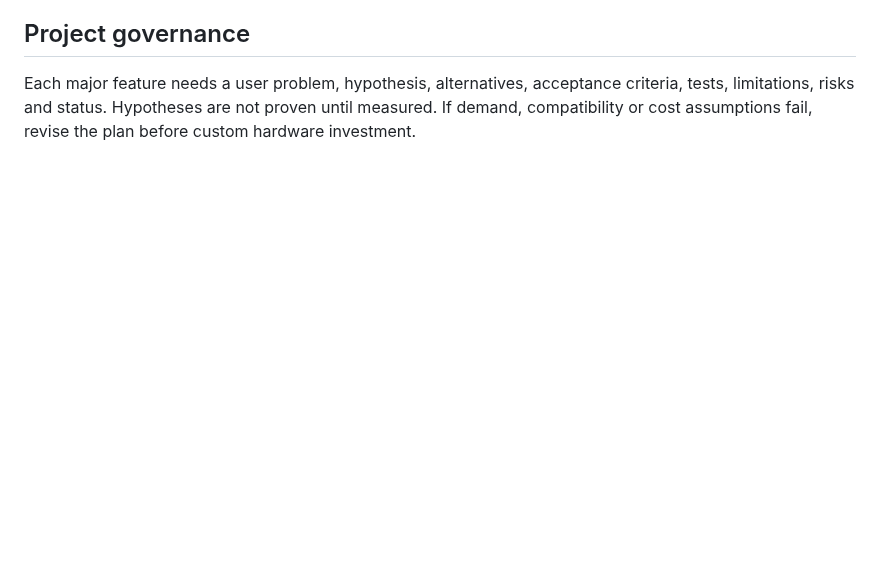
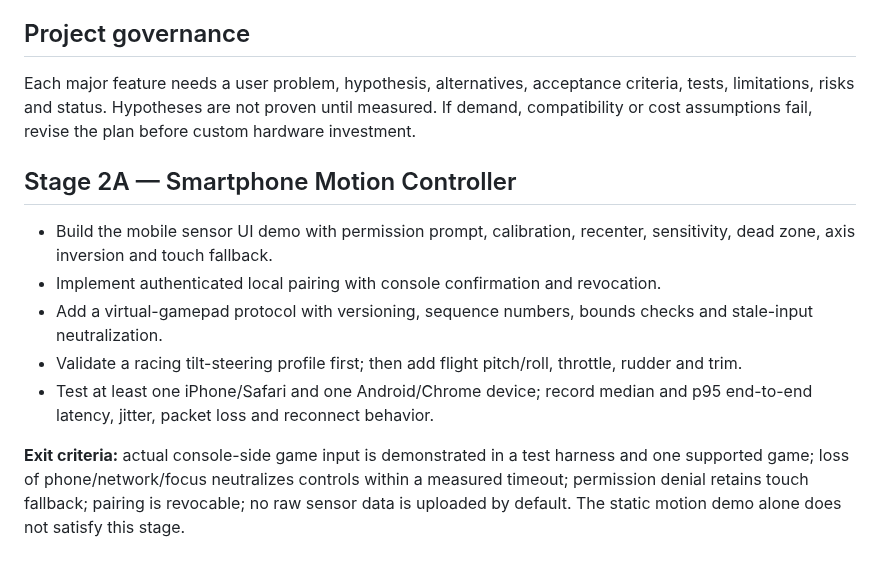
Before and after one commit to Yugatn/Yugatn_Box, a Markdown page: docs/ROADMAP.md, the part around the change. Rendered like a GitHub page; blank space fills up the shorter version.

Commit message:
Integrate smartphone motion controller into project architecture

```diff
--- a/docs/ROADMAP.md
+++ b/docs/ROADMAP.md
@@ -122,3 +122,13 @@ BOM, assembly, packaging, logistics, warranty reserve, returns, licences, suppor
 ## Project governance
 
 Each major feature needs a user problem, hypothesis, alternatives, acceptance criteria, tests, limitations, risks and status. Hypotheses are not proven until measured. If demand, compatibility or cost assumptions fail, revise the plan before custom hardware investment.
+
+
+## Stage 2A — Smartphone Motion Controller
+- Build the mobile sensor UI demo with permission prompt, calibration, recenter, sensitivity, dead zone, axis inversion and touch fallback.
+- Implement authenticated local pairing with console confirmation and revocation.
+- Add a virtual-gamepad protocol with versioning, sequence numbers, bounds checks and stale-input neutralization.
+- Validate a racing tilt-steering profile first; then add flight pitch/roll, throttle, rudder and trim.
+- Test at least one iPhone/Safari and one Android/Chrome device; record median and p95 end-to-end latency, jitter, packet loss and reconnect behavior.
+
+**Exit criteria:** actual console-side game input is demonstrated in a test harness and one supported game; loss of phone/network/focus neutralizes controls within a measured timeout; permission denial retains touch fallback; pairing is revocable; no raw sensor data is uploaded by default. The static motion demo alone does not satisfy this stage.
```
